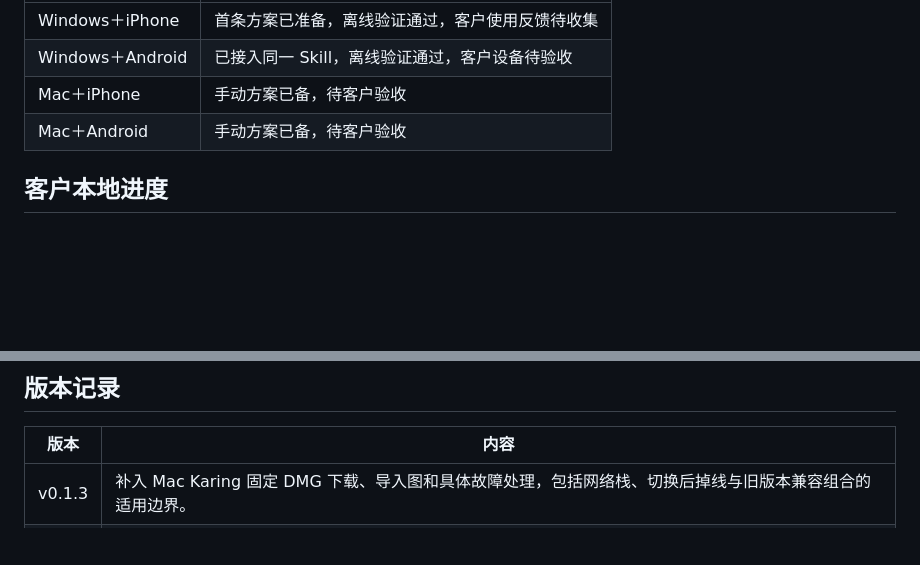
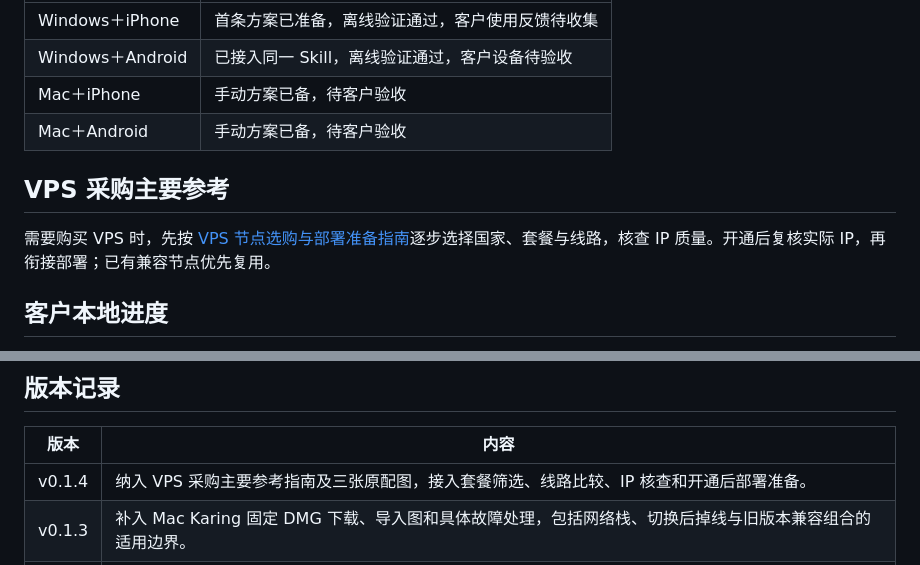
Before and after one commit to mrazch/vps-claude-delivery, a Markdown page: README.md, 2 parts joined by grey strips. GitHub-like rendering; blank space fills up the shorter version.

Commit message:
docs: add primary VPS purchasing guide and illustrations

```diff
--- a/README.md
+++ b/README.md
@@ -14,6 +14,10 @@
 | Windows＋Android | 已接入同一 Skill，离线验证通过，客户设备待验收 |
 | Mac＋iPhone | 手动方案已备，待客户验收 |
 | Mac＋Android | 手动方案已备，待客户验收 |
+
+## VPS 采购主要参考
+
+需要购买 VPS 时，先按 [VPS 节点选购与部署准备指南](guides/vps-purchase.md)逐步选择国家、套餐与线路，核查 IP 质量。开通后复核实际 IP，再衔接部署；已有兼容节点优先复用。
 
 ## 客户本地进度
 
@@ -69,6 +73,7 @@ Agent 断线后，换 Agent 在同一个文件夹运行 `status`。若刚才那
 
 | 版本 | 内容 |
 | --- | --- |
+| v0.1.4 | 纳入 VPS 采购主要参考指南及三张原配图，接入套餐筛选、线路比较、IP 核查和开通后部署准备。 |
 | v0.1.3 | 补入 Mac Karing 固定 DMG 下载、导入图和具体故障处理，包括网络栈、切换后掉线与旧版本兼容组合的适用边界。 |
 | v0.1.1 | 补齐发布版测试与 MIT 许可，说明首次输入目录准备，增加中文错误指引，取消进度条数上限并兼容四位以上修订号，放宽 Node.js 版本说明。 |
 | v0.1.0 | `vps-claude-delivery`。Windows＋iPhone、Windows＋Android 两条路线，含 VPS 指引、Windows 只读预检、设备材料生成、本地进度及恢复。Mac＋iPhone、Mac＋Android 共用 Karing 手动指南，待客户验收。设备实际结果按客户现场反馈记录。 |
```
Also changed, not shown: SKILL.md (+2 -0 lines), guides/vps-purchase.md (added, +85 -0 lines), guides/vps.md (+6 -0 lines), guides/images/vps-purchase/image1.png (added), guides/images/vps-purchase/image2.png (added), guides/images/vps-purchase/image3.png (added).
